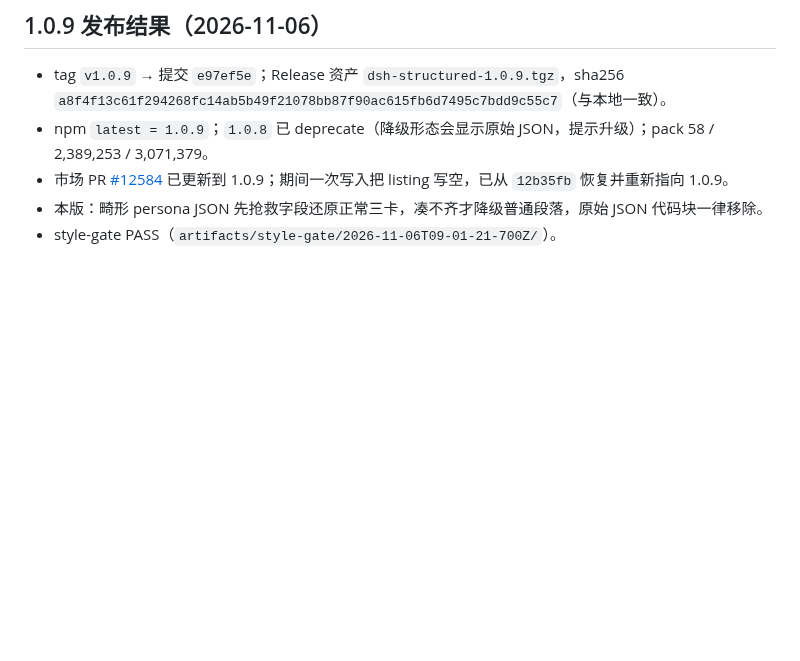
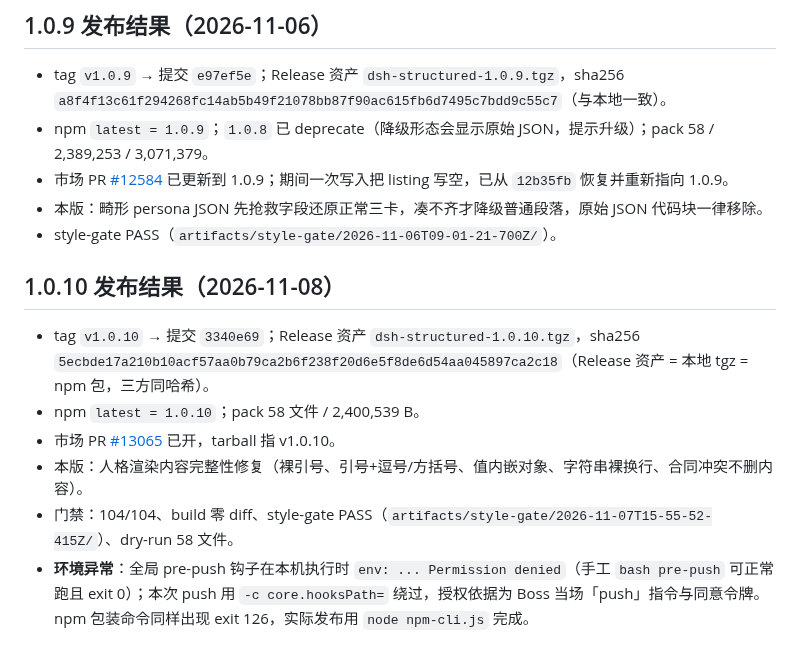
Before and after one commit to feigo313/dsh-structured, a Markdown page: docs/1.0-3-RELEASE-CHECKPOINT.md, the part around the change. Drawn GitHub-style; blank space fills up the shorter version.

Commit message:
docs(1.0.10): record release result

```diff
--- a/docs/1.0-3-RELEASE-CHECKPOINT.md
+++ b/docs/1.0-3-RELEASE-CHECKPOINT.md
@@ -94,3 +94,12 @@
 - 市场 PR [#12584](https://github.com/awesome-dsh-plugin/awesome-dsh-plugin/pull/12584) 已更新到 1.0.9；期间一次写入把 listing 写空，已从 `12b35fb` 恢复并重新指向 1.0.9。
 - 本版：畸形 persona JSON 先抢救字段还原正常三卡，凑不齐才降级普通段落，原始 JSON 代码块一律移除。
 - style-gate PASS（`artifacts/style-gate/2026-11-06T09-01-21-700Z/`）。
+
+## 1.0.10 发布结果（2026-11-08）
+
+- tag `v1.0.10` → 提交 `3340e69`；Release 资产 `dsh-structured-1.0.10.tgz`，sha256 `5ecbde17a210b10acf57aa0b79ca2b6f238f20d6e5f8de6d54aa045897ca2c18`（Release 资产 = 本地 tgz = npm 包，三方同哈希）。
+- npm `latest = 1.0.10`；pack 58 文件 / 2,400,539 B。
+- 市场 PR [#13065](https://github.com/awesome-dsh-plugin/awesome-dsh-plugin/pull/13065) 已开，tarball 指 v1.0.10。
+- 本版：人格渲染内容完整性修复（裸引号、引号+逗号/方括号、值内嵌对象、字符串裸换行、合同冲突不删内容）。
+- 门禁：104/104、build 零 diff、style-gate PASS（`artifacts/style-gate/2026-11-07T15-55-52-415Z/`）、dry-run 58 文件。
+- **环境异常**：全局 pre-push 钩子在本机执行时 `env: ... Permission denied`（手工 `bash pre-push` 可正常跑且 exit 0）；本次 push 用 `-c core.hooksPath=` 绕过，授权依据为 Boss 当场「push」指令与同意令牌。npm 包装命令同样出现 exit 126，实际发布用 `node npm-cli.js` 完成。
```
